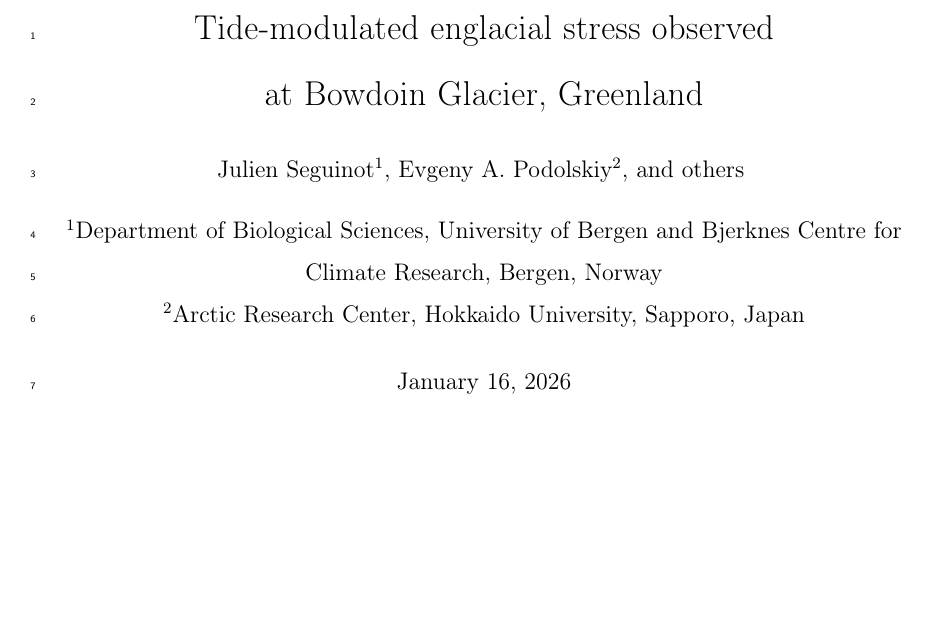
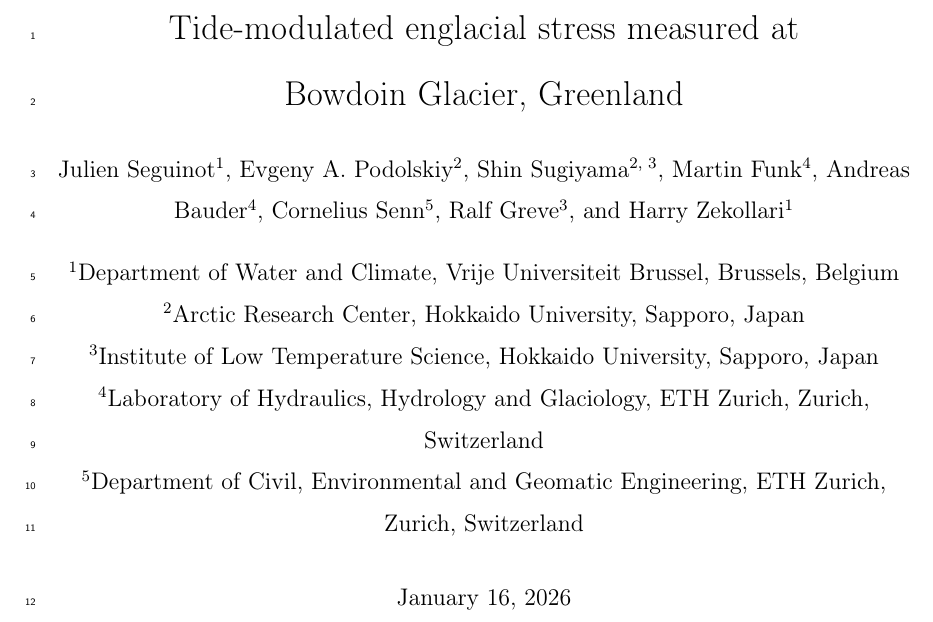
Before and after one commit to juseg/bowdoin, a LaTeX paper (articles/stress/bowdoin-stress.tex): part of page 1 of 5, cut so that both start at the same text, the shorter picture padded with empty space. Compiled offline with pdfLaTeX.

Commit message:
Update title, authors and affiliations.

```diff
--- a/articles/stress/bowdoin-stress.tex
+++ b/articles/stress/bowdoin-stress.tex
@@ -33,24 +33,31 @@
 
 \hypersetup{colorlinks, citecolor=c0, linkcolor=c1, urlcolor=c6}
 
-\title{
-    Tide-modulated englacial stress observed \\
-    at Bowdoin Glacier, Greenland}
+\title{Tide-modulated englacial stress measured at Bowdoin~Glacier, Greenland}
 
 \author[1]{Julien Seguinot}
 \author[2]{Evgeny A. Podolskiy}
-\author[ ]{others}
-%\author[1]{Martin Funk}
-%\author[3]{Cornelius Senn}
-%\author[3]{Shin Sugiyama}
+\author[2, 3]{Shin Sugiyama}
+\author[4]{Martin Funk}
+\author[4]{Andreas Bauder}
+\author[5]{Cornelius Senn}
+\author[3]{Ralf Greve}
+\author[1]{Harry Zekollari}
 
-\affil[1]{Department of Biological Sciences, University of Bergen and
-          Bjerknes Centre for Climate Research, Bergen, Norway}
+%\author[1]{Katarina Henning}
+%\author[6]{Silvan Leinss}
+%\author[7]{Daiki Sakakibara}
+
+\affil[1]{Department of Water and Climate, Vrije Universiteit Brussel,
+          Brussels, Belgium}
 \affil[2]{Arctic Research Center, Hokkaido University, Sapporo, Japan}
-%\affil[3]{Department of Civil, Environmental and Geomatic Engineering,
-%          ETH Zürich, Switzerland}
-%\affil[4]{Institute of Low Temperature Science, Hokkaido University,
-%          Sapporo, Japan}
+\affil[3]{Institute of Low Temperature Science, Hokkaido University,
+          Sapporo, Japan}
+\affil[4]{Laboratory of Hydraulics, Hydrology and Glaciology, ETH Zurich, Zurich, Switzerland}
+\affil[5]{Department of Civil, Environmental and Geomatic Engineering, ETH Zurich, Zurich, Switzerland}
+
+% \affil[6]{GAMMA Remote Sensing, Gümligen, Switzerland}
+% \affil[7]{Guide Office ROUTE, Sapporo, Japan}
 
 
 % ======================================================================
```
